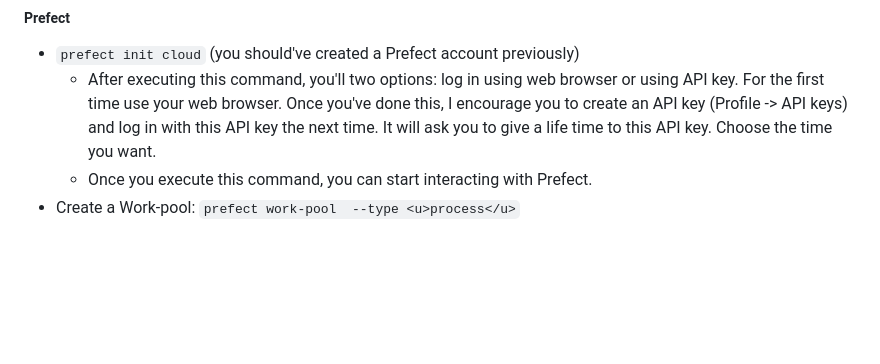
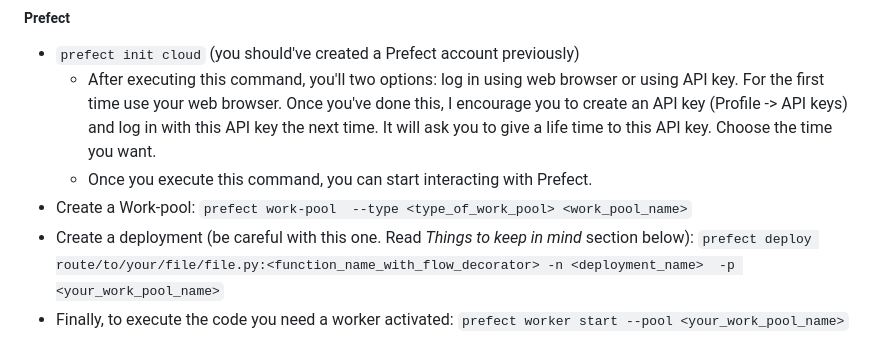
Before and after one commit to JCOQUE/TFG-ingenieria, a Markdown page: README.md, the part around the change. GitHub-like rendering; blank space fills up the shorter version.

```diff
--- a/README.md
+++ b/README.md
@@ -109,4 +109,6 @@ These popular version control systems (VCS) have been used throughout this proje
 - `prefect init cloud`  (you should've created a Prefect account previously)
    - After executing this command, you'll two options:  log in using web browser or using API key. For the first time use your web browser. Once you've done this, I encourage you to create an API key (Profile -> API keys) and log in with  this API key the next time. It will ask you to give a life time to this API key. Choose the time you want.
    - Once you execute this command, you can start interacting with Prefect.
-- Create a Work-pool: `prefect work-pool  --type <u>process</u>`
+- Create a Work-pool: `prefect work-pool  --type <type_of_work_pool> <work_pool_name>`
+- Create a deployment (be careful with this one. Read *Things to keep in mind* section below): `prefect deploy route/to/your/file/file.py:<function_name_with_flow_decorator> -n <deployment_name>  -p <your_work_pool_name>`
+- Finally, to execute the code you need a worker activated: `prefect worker start --pool <your_work_pool_name>`
```
